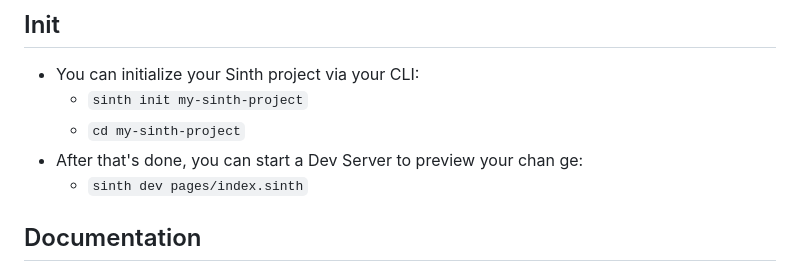
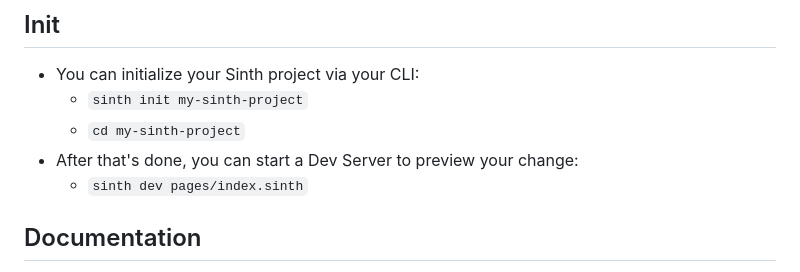
Before and after one commit to Yannosay/sinth, a Markdown page: README.md, the part around the change. Rendered like a GitHub page.

Commit message:
fix: readme

```diff
--- a/README.md
+++ b/README.md
@@ -29,7 +29,7 @@ The Sinth compiler is designed as a CLI tool that should work from anywhere. The
 * You can initialize your Sinth project via your CLI:
   * `sinth init my-sinth-project`
   * `cd my-sinth-project`
-* After that's done, you can start a Dev Server to preview your chan ge:
+* After that's done, you can start a Dev Server to preview your change:
   * `sinth dev pages/index.sinth`
 
 ## Documentation
```
